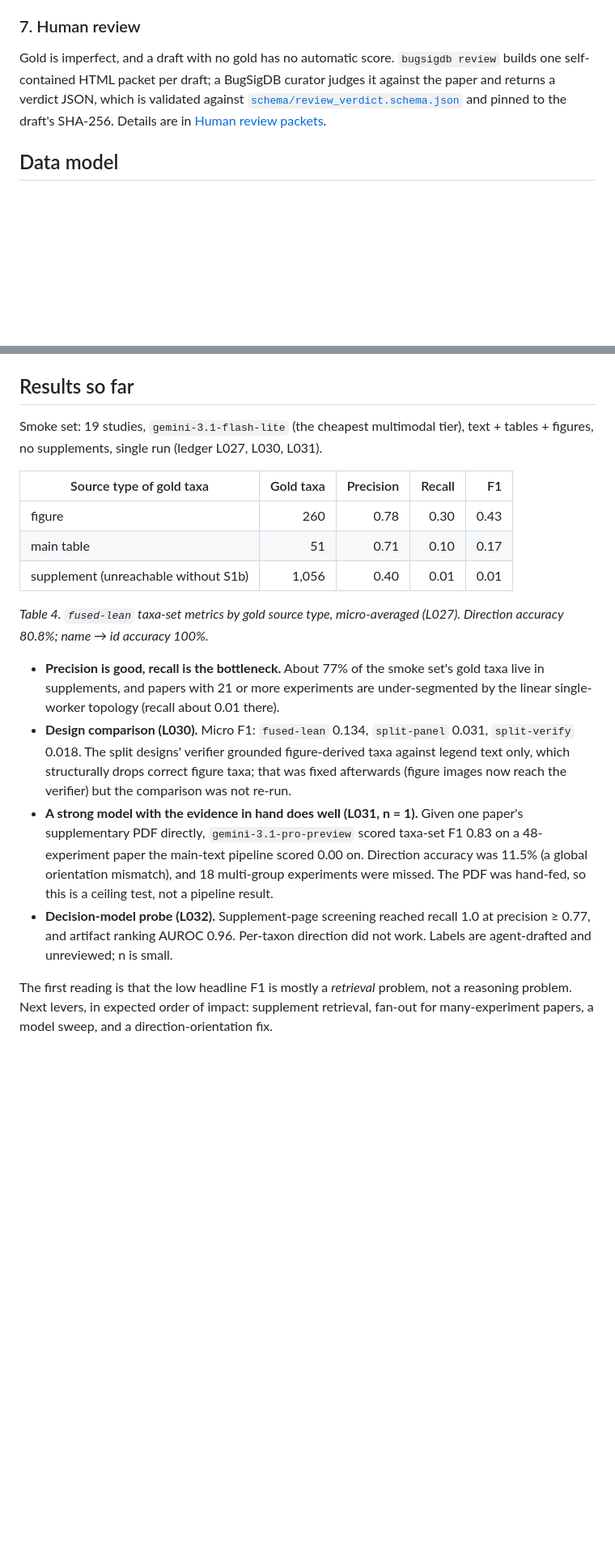
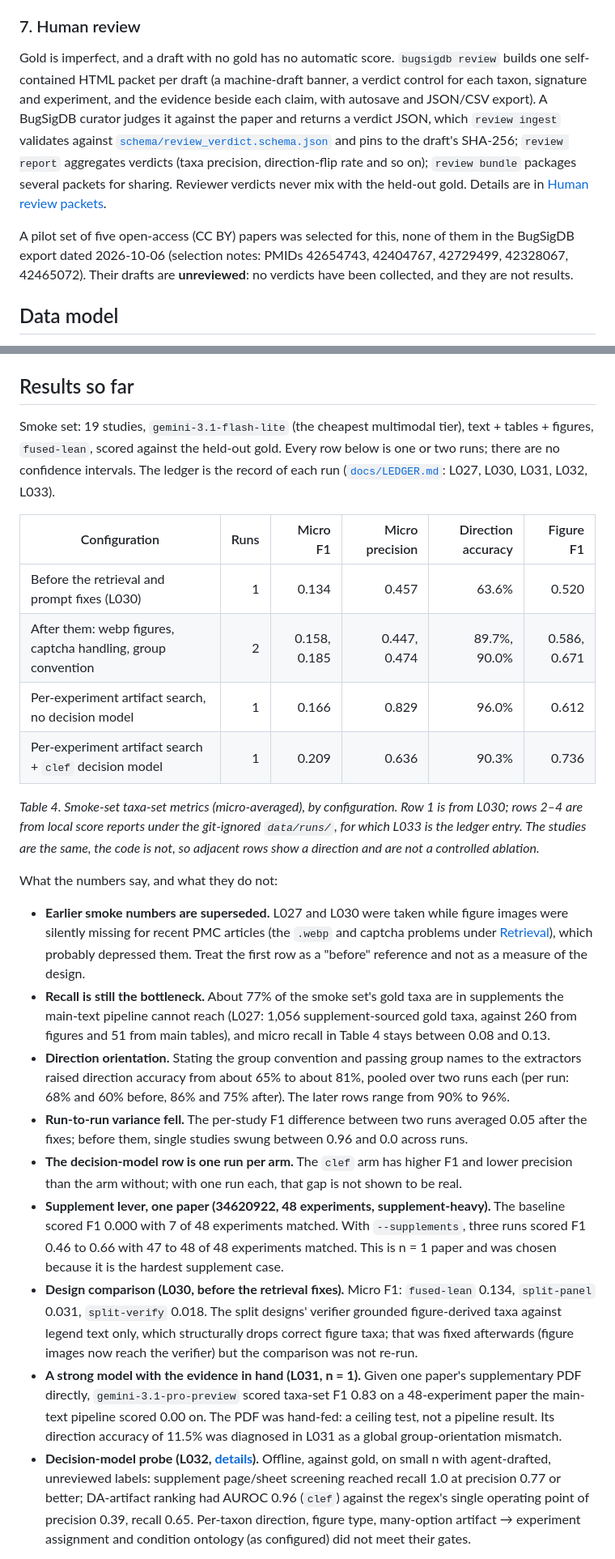
Before and after one commit to seandavi/bugsigdb-curation-tools, a Markdown page: README.md, 2 parts joined by grey strips. Shown at 81% size. Drawn GitHub-style; blank space fills up the shorter version.

Commit message:
README: replace stale results, add known limitations and the human-review pilot note
Co-Authored-By: Claude <noreply@anthropic.com>

```diff
--- a/README.md
+++ b/README.md
@@ -245,10 +249,20 @@ packets pick the sidecar up automatically.
 ### 7. Human review
 
 Gold is imperfect, and a draft with no gold has no automatic score. `bugsigdb review`
-builds one self-contained HTML packet per draft; a BugSigDB curator judges it against the
-paper and returns a verdict JSON, which is validated against
-[`schema/review_verdict.schema.json`](schema/review_verdict.schema.json) and pinned to the
-draft's SHA-256. Details are in [Human review packets](#human-review-packets-bugsigdb-review).
+builds one self-contained HTML packet per draft (a machine-draft banner, a verdict control
+for each taxon, signature and experiment, and the evidence beside each claim, with autosave
+and JSON/CSV export). A BugSigDB curator judges it against the paper and returns a verdict
+JSON, which `review ingest` validates against
+[`schema/review_verdict.schema.json`](schema/review_verdict.schema.json) and pins to the
+draft's SHA-256; `review report` aggregates verdicts (taxa precision, direction-flip rate and
+so on); `review bundle` packages several packets for sharing. Reviewer verdicts never mix
+with the held-out gold. Details are in
+[Human review packets](#human-review-packets-bugsigdb-review).
+
+A pilot set of five open-access (CC BY) papers was selected for this, none of them in the
+BugSigDB export dated 2026-10-06 (selection notes: PMIDs 42654743, 42404767, 42729499,
+42328067, 42465072). Their drafts are **unreviewed**: no verdicts have been collected, and
+they are not results.
 
 ## Data model
 
@@ -276,32 +290,57 @@ dual-audience `comments`: `CURATOR:` for humans, `AGENT:` for the automated extr
 ## Results so far
 
 Smoke set: 19 studies, `gemini-3.1-flash-lite` (the cheapest multimodal tier), text +
-tables + figures, no supplements, single run (ledger L027, L030, L031).
+tables + figures, `fused-lean`, scored against the held-out gold. Every row below is one or
+two runs; there are no confidence intervals. The ledger is the record of each run
+([`docs/LEDGER.md`](docs/LEDGER.md): L027, L030, L031, L032, L033).
 
-| Source type of gold taxa | Gold taxa | Precision | Recall | F1 |
-|--------------------------|----------:|----------:|-------:|---:|
-| figure | 260 | 0.78 | 0.30 | 0.43 |
-| main table | 51 | 0.71 | 0.10 | 0.17 |
-| supplement (unreachable without S1b) | 1,056 | 0.40 | 0.01 | 0.01 |
+| Configuration | Runs | Micro F1 | Micro precision | Direction accuracy | Figure F1 |
+|---------------|-----:|---------:|----------------:|-------------------:|----------:|
+| Before the retrieval and prompt fixes (L030) | 1 | 0.134 | 0.457 | 63.6% | 0.520 |
+| After them: webp figures, captcha handling, group convention | 2 | 0.158, 0.185 | 0.447, 0.474 | 89.7%, 90.0% | 0.586, 0.671 |
+| Per-experiment artifact search, no decision model | 1 | 0.166 | 0.829 | 96.0% | 0.612 |
+| Per-experiment artifact search + `clef` decision model | 1 | 0.209 | 0.636 | 90.3% | 0.736 |
 
-*Table 4. `fused-lean` taxa-set metrics by gold source type, micro-averaged (L027). Direction accuracy 80.8%; name → id accuracy 100%.*
+*Table 4. Smoke-set taxa-set metrics (micro-averaged), by configuration. Row 1 is from L030;
+rows 2–4 are from local score reports under the git-ignored `data/runs/`, for which L033 is
+the ledger entry. The studies are the same, the code is not, so adjacent rows show a
+direction and are not a controlled ablation.*
 
-- **Precision is good, recall is the bottleneck.** About 77% of the smoke set's gold taxa
-  live in supplements, and papers with 21 or more experiments are under-segmented by the
-  linear single-worker topology (recall about 0.01 there).
-- **Design comparison (L030).** Micro F1: `fused-lean` 0.134, `split-panel` 0.031,
-  `split-verify` 0.018. The split designs' verifier grounded figure-derived taxa against
-  legend text only, which structurally drops correct figure taxa; that was fixed afterwards
-  (figure images now reach the verifier) but the comparison was not re-run.
-- **A strong model with the evidence in hand does well (L031, n = 1).** Given one
-  paper's supplementary PDF directly, `gemini-3.1-pro-preview` scored taxa-set F1 0.83 on a
-  48-experiment paper the main-text pipeline scored 0.00 on. Direction accuracy was 11.5%
-  (a global orientation mismatch), and 18 multi-group experiments were missed. The PDF was
-  hand-fed, so this is a ceiling test, not a pipeline result.
-- **Decision-model probe (L032).** Supplement-page screening reached recall 1.0 at
-  precision ≥ 0.77, and artifact ranking AUROC 0.96. Per-taxon direction did not work.
-  Labels are agent-drafted and unreviewed; n is small.
+What the numbers say, and what they do not:
 
-The first reading is that the low headline F1 is mostly a *retrieval* problem, not a
-reasoning problem. Next levers, in expected order of impact: supplement retrieval,
-fan-out for many-experiment papers, a model sweep, and a direction-orientation fix.
+- **Earlier smoke numbers are superseded.** L027 and L030 were taken while figure images were
+  silently missing for recent PMC articles (the `.webp` and captcha problems under
+  [Retrieval](#retrieval-and-its-failure-modes)), which probably depressed them. Treat
+  the first row as a "before" reference and not as a measure of the design.
+- **Recall is still the bottleneck.** About 77% of the smoke set's gold taxa are in
+  supplements the main-text pipeline cannot reach (L027: 1,056 supplement-sourced gold taxa,
+  against 260 from figures and 51 from main tables), and micro recall in Table 4 stays between
+  0.08 and 0.13.
+- **Direction orientation.** Stating the group convention and passing group names to the
+  extractors raised direction accuracy from about 65% to about 81%, pooled over two runs each
+  (per run: 68% and 60% before, 86% and 75% after). The later rows range from 90% to 96%.
+- **Run-to-run variance fell.** The per-study F1 difference between two runs averaged 0.05
+  after the fixes; before them, single studies swung between 0.96 and 0.0 across runs.
+- **The decision-model row is one run per arm.** The `clef` arm has higher F1 and lower
+  precision than the arm without; with one run each, that gap is not shown to be real.
+- **Supplement lever, one paper (34620922, 48 experiments, supplement-heavy).** The baseline
+  scored F1 0.000 with 7 of 48 experiments matched. With `--supplements`, three runs scored
+  F1 0.46 to 0.66 with 47 to 48 of 48 experiments matched. This is n = 1 paper and was chosen
+  because it is the hardest supplement case.
+- **Design comparison (L030, before the retrieval fixes).** Micro F1: `fused-lean` 0.134,
+  `split-panel` 0.031, `split-verify` 0.018. The split designs' verifier grounded
+  figure-derived taxa against legend text only, which structurally drops correct figure taxa;
+  that was fixed afterwards (figure images now reach the verifier) but the comparison was not
+  re-run.
+- **A strong model with the evidence in hand (L031, n = 1).** Given one paper's supplementary
+  PDF directly, `gemini-3.1-pro-preview` scored taxa-set F1 0.83 on a 48-experiment paper
+  the main-text pipeline scored 0.00 on. The PDF was hand-fed: a ceiling test, not a pipeline
+  result. Its direction accuracy of 11.5% was diagnosed in L031 as a global group-orientation
+  mismatch.
+- **Decision-model probe (L032, [details](benchmarks/decision-probe/RESULTS.md)).** Offline,
+  against gold, on small n with agent-drafted, unreviewed labels: supplement page/sheet
+  screening reached recall 1.0 at precision 0.77 or better; DA-artifact ranking had AUROC 0.96
+  (`clef`) against the regex's single operating point of precision 0.39, recall 0.65. Per-taxon
+  direction, figure type, many-option artifact → experiment assignment and condition
+  ontology (as configured) did not meet their gates.
+
```
Also changed, not shown: other parts of README.md (+25 -3 lines).
